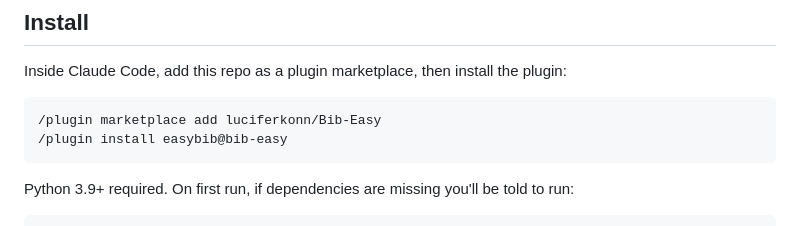
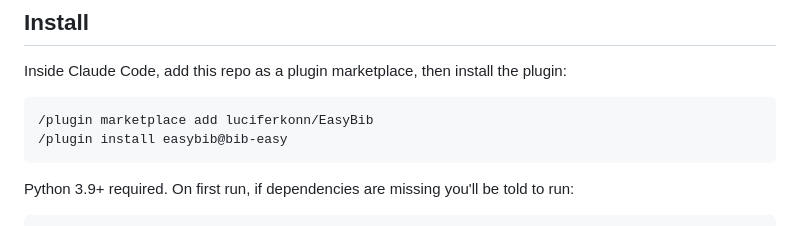
Before and after one commit to luciferkonn/EasyBib, a Markdown page: README.md, the part around the change. Rendered like a GitHub page.

Commit message:
docs: update marketplace add URL after repo rename to EasyBib
The GitHub repository was renamed from Bib-Easy to EasyBib, so the
`/plugin marketplace add` path needs to match the new owner/repo slug.

````diff
--- a/README.md
+++ b/README.md
@@ -7,7 +7,7 @@ Claude Code plugin that keeps LaTeX bibliographies correct and tidy. Uses DBLP a
 Inside Claude Code, add this repo as a plugin marketplace, then install the plugin:
 
 ```
-/plugin marketplace add luciferkonn/Bib-Easy
+/plugin marketplace add luciferkonn/EasyBib
 /plugin install easybib@bib-easy
 ```
 
````
